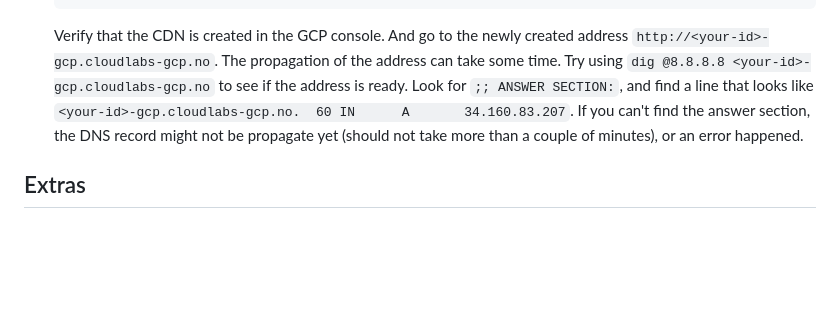
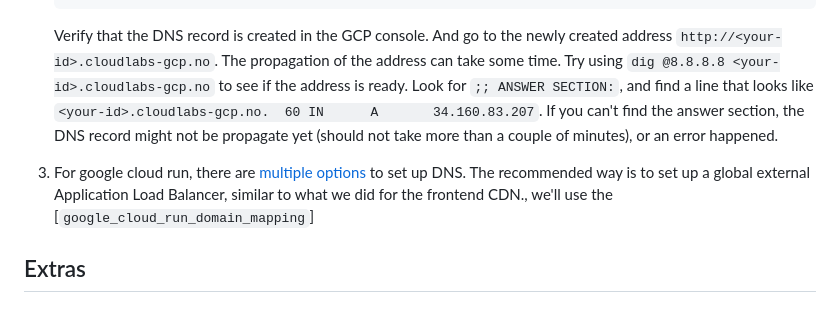
Before and after one commit to bekk/gcp-workshop, a Markdown page: README.md, the part around the change. Rendered like a GitHub page; blank space fills up the shorter version.

Commit message:
Fix DNS writing

````diff
--- a/README.md
+++ b/README.md
@@ -369,7 +369,9 @@ We will use `cloudlabs-gcp.no` for this workshop. It is already configured in a
     }
     ```
 
-    Verify that the CDN is created in the GCP console. And go to the newly created address `http://<your-id>-gcp.cloudlabs-gcp.no`. The propagation of the address can take some time. Try using `dig @8.8.8.8 <your-id>-gcp.cloudlabs-gcp.no` to see if the address is ready. Look for `;; ANSWER SECTION:`, and find a line that looks like `<your-id>-gcp.cloudlabs-gcp.no.  60 IN      A       34.160.83.207`. If you can't find the answer section, the DNS record might not be propagate yet (should not take more than a couple of minutes), or an error happened.
+    Verify that the DNS record is created in the GCP console. And go to the newly created address `http://<your-id>.cloudlabs-gcp.no`. The propagation of the address can take some time. Try using `dig @8.8.8.8 <your-id>.cloudlabs-gcp.no` to see if the address is ready. Look for `;; ANSWER SECTION:`, and find a line that looks like `<your-id>.cloudlabs-gcp.no.  60 IN      A       34.160.83.207`. If you can't find the answer section, the DNS record might not be propagate yet (should not take more than a couple of minutes), or an error happened.
+
+3. For google cloud run, there are [multiple options](https://cloud.google.com/run/docs/mapping-custom-domains) to set up DNS. The recommended way is to set up a global external Application Load Balancer, similar to what we did for the frontend CDN., we'll use the [`google_cloud_run_domain_mapping`]
 
     <!-- TODO: Backend DNS, Backend HTTPS? -->
 
````
